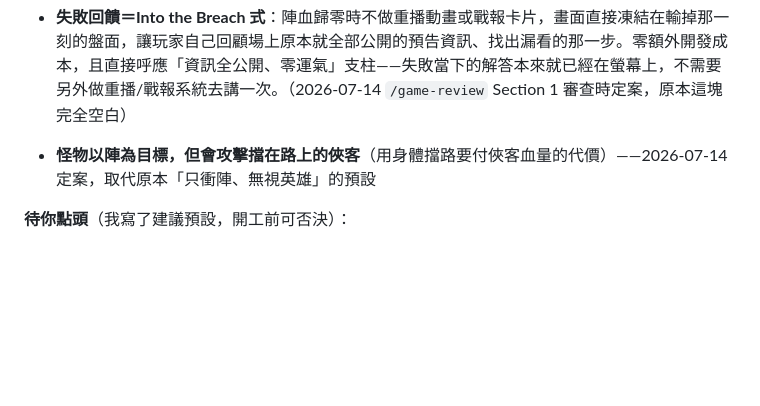
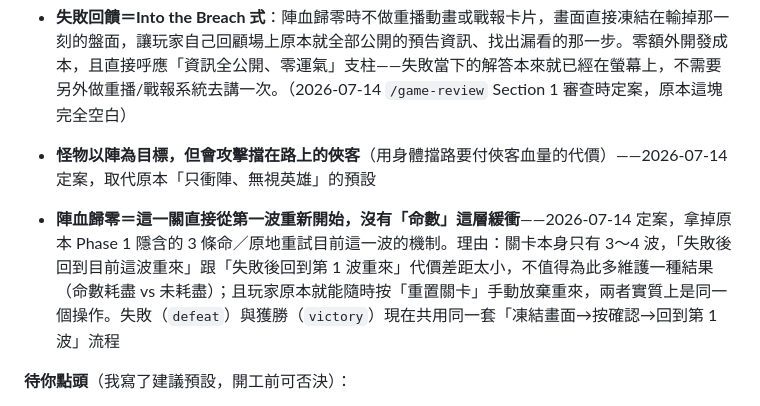
Before and after one commit to jesstsai0127/puzzlevault, a Markdown page: design/roadmap.md, the part around the change. Rendered like a GitHub page; blank space fills up the shorter version.

Commit message:
docs: lock the no-lives / defeat-restarts-wave-1 decision in roadmap

```diff
--- a/design/roadmap.md
+++ b/design/roadmap.md
@@ -179,6 +179,8 @@
 
 - **怪物以陣為目標，但會攻擊擋在路上的俠客**（用身體擋路要付俠客血量的代價）——2026-07-14 定案，取代原本「只衝陣、無視英雄」的預設
 
+- **陣血歸零＝這一關直接從第一波重新開始，沒有「命數」這層緩衝**——2026-07-14 定案，拿掉原本 Phase 1 隱含的 3 條命／原地重試目前這一波的機制。理由：關卡本身只有 3～4 波，「失敗後回到目前這波重來」跟「失敗後回到第 1 波重來」代價差距太小，不值得為此多維護一種結果（命數耗盡 vs 未耗盡）；且玩家原本就能隨時按「重置關卡」手動放棄重來，兩者實質上是同一個操作。失敗（`defeat`）與獲勝（`victory`）現在共用同一套「凍結畫面→按確認→回到第 1 波」流程
+
 **待你點頭**（我寫了建議預設，開工前可否決）：
 - 主線順序 Phase 1→2→3→4，深度待辦全部押後（建議：是）
 - 前一兩階段畫面極樸素、忍住不美化（建議：接受）
```
